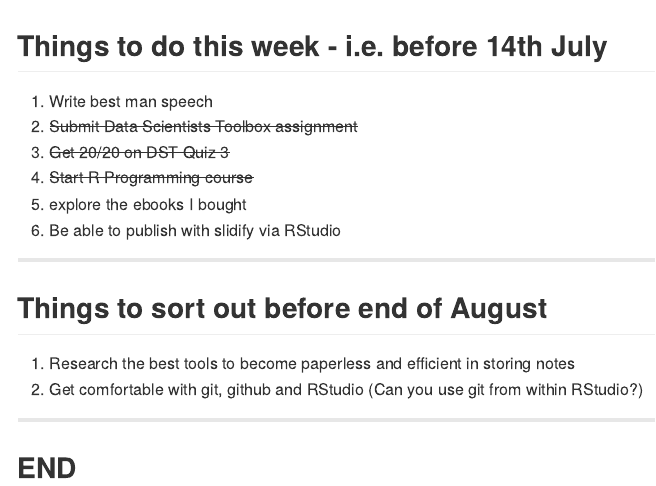
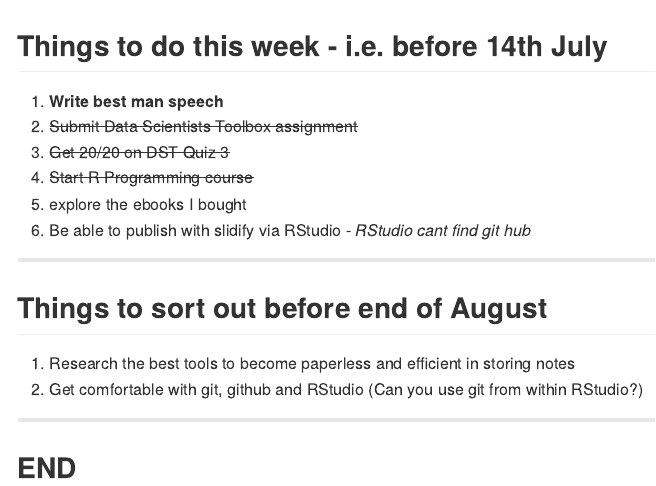
Before and after one commit to alastairsmith/Ali_slidifydemo, an R Markdown document (index.Rmd): the page in a window 1100 px wide, from its top. The pictures show the output file index.md that the author committed with the source, drawn offline in the style of GitHub.

Commit message:
added emphasis to text

```diff
--- a/index.Rmd
+++ b/index.Rmd
@@ -14,12 +14,12 @@ knit        : slidify::knit2slides
 ## Things to do this week - i.e. before 14th July
 
 
-1. Write best man speech
+1. **Write best man speech**
 2. ~~Submit Data Scientists Toolbox assignment~~
 3. ~~Get 20/20 on DST Quiz 3~~
 4. ~~Start R Programming course~~
 5. explore the ebooks I bought
-6. Be able to publish with slidify via RStudio
+6. Be able to publish with slidify via RStudio - *RStudio cant find git hub*
 
 ---
 
```
Also changed, not shown: index.html, index.md, 1 other file.
